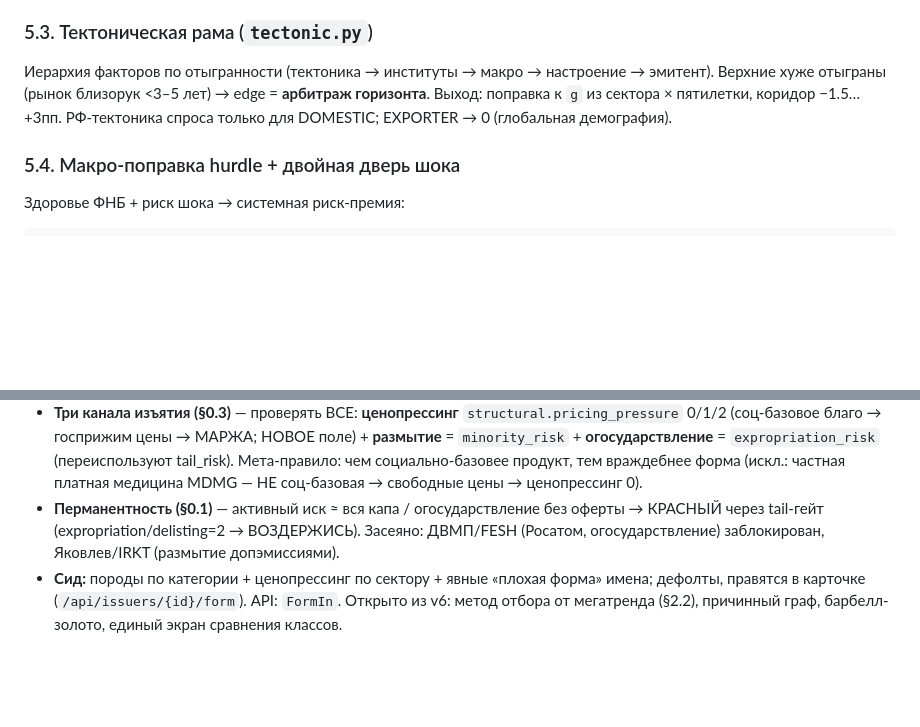
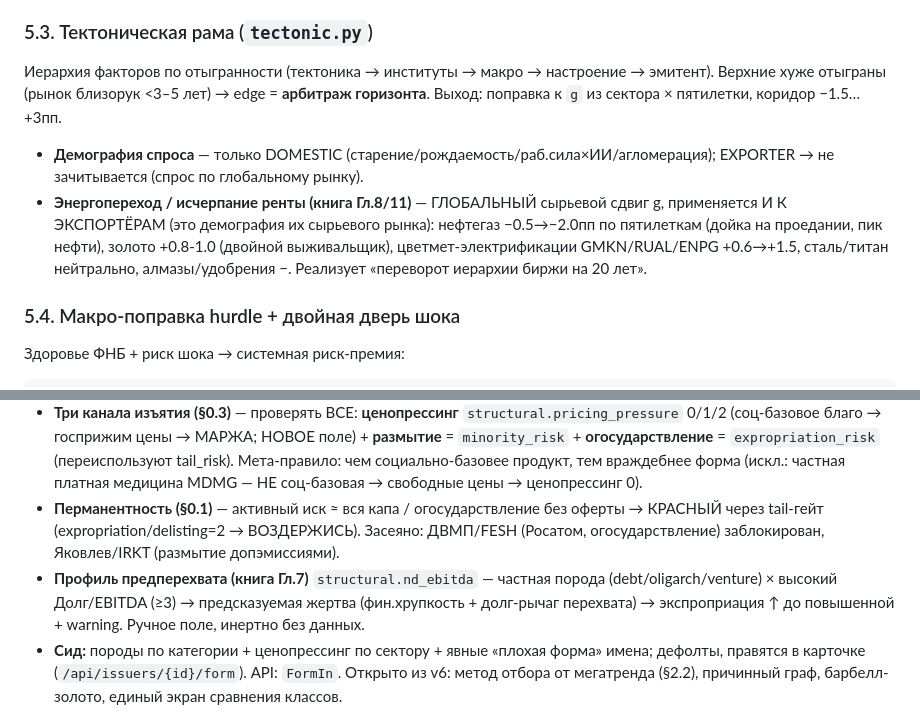
Before and after one commit to AlexDogaev/stock-valuation, a Markdown page: МОДЕЛЬ.md, 2 parts joined by grey strips. GitHub-like rendering; blank space fills up the shorter version.

Commit message:
МОДЕЛЬ.md: энергопереход в тектонике + профиль предперехвата (сверка с книгой)
Doc-only.

Co-Authored-By: Claude Opus 4.8 <noreply@anthropic.com>

```diff
--- a/МОДЕЛЬ.md
+++ b/МОДЕЛЬ.md
@@ -198,7 +198,9 @@ g_итог       = g_базовый × структурный_множитель
 Балл по 4 измерениям (−2…+2): **ров + дизрупция + секулярный TAM + регуляторика**. `≤−4 → ×0.0` (g обнуляется), `<0 → 0.5`, `≥4 → 1.1`, иначе `1.0`. Демография и госнавес в балл **не входят** (анти-двойной-счёт). Дизрупция — как риск-дисконт, не факт.
 
 ### 5.3. Тектоническая рама (`tectonic.py`)
-Иерархия факторов по отыгранности (тектоника → институты → макро → настроение → эмитент). Верхние хуже отыграны (рынок близорук <3–5 лет) → edge = **арбитраж горизонта**. Выход: поправка к `g` из сектора × пятилетки, коридор −1.5…+3пп. РФ-тектоника спроса только для DOMESTIC; EXPORTER → 0 (глобальная демография).
+Иерархия факторов по отыгранности (тектоника → институты → макро → настроение → эмитент). Верхние хуже отыграны (рынок близорук <3–5 лет) → edge = **арбитраж горизонта**. Выход: поправка к `g` из сектора × пятилетки, коридор −1.5…+3пп.
+- **Демография спроса** — только DOMESTIC (старение/рождаемость/раб.сила×ИИ/агломерация); EXPORTER → не зачитывается (спрос по глобальному рынку).
+- **Энергопереход / исчерпание ренты (книга Гл.8/11)** — ГЛОБАЛЬНЫЙ сырьевой сдвиг g, применяется И К ЭКСПОРТЁРАМ (это демография их сырьевого рынка): нефтегаз −0.5→−2.0пп по пятилеткам (дойка на проедании, пик нефти), золото +0.8-1.0 (двойной выживальщик), цветмет-электрификации GMKN/RUAL/ENPG +0.6→+1.5, сталь/титан нейтрально, алмазы/удобрения −. Реализует «переворот иерархии биржи на 20 лет».
 
 ### 5.4. Макро-поправка hurdle + двойная дверь шока
 Здоровье ФНБ + риск шока → системная риск-премия:
@@ -222,6 +224,7 @@ Justified P/B молча предполагает, что прибыль дой
 - **Порода происхождения (§0.4)** `structural.breed` — предсказывает ГЛАВНЫЙ риск: приватизация (рента) / госсозданная (госотношения) / олигархат-90х (смешанный) / венчур-IPO (размытие) / долговое плечо (перехват). → нота профиля риска.
 - **Три канала изъятия (§0.3)** — проверять ВСЕ: **ценопрессинг** `structural.pricing_pressure` 0/1/2 (соц-базовое благо → госприжим цены → МАРЖА; НОВОЕ поле) + **размытие** = `minority_risk` + **огосударствление** = `expropriation_risk` (переиспользуют tail_risk). Мета-правило: чем социально-базовее продукт, тем враждебнее форма (искл.: частная платная медицина MDMG — НЕ соц-базовая → свободные цены → ценопрессинг 0).
 - **Перманентность (§0.1)** — активный иск ≈ вся капа / огосударствление без оферты → КРАСНЫЙ через tail-гейт (expropriation/delisting=2 → ВОЗДЕРЖИСЬ). Засеяно: ДВМП/FESH (Росатом, огосударствление) заблокирован, Яковлев/IRKT (размытие допэмиссиями).
+- **Профиль предперехвата (книга Гл.7)** `structural.nd_ebitda` — частная порода (debt/oligarch/venture) × высокий Долг/EBITDA (≥3) → предсказуемая жертва (фин.хрупкость + долг-рычаг перехвата) → экспроприация ↑ до повышенной + warning. Ручное поле, инертно без данных.
 - **Сид:** породы по категории + ценопрессинг по сектору + явные «плохая форма» имена; дефолты, правятся в карточке (`/api/issuers/{id}/form`). API: `FormIn`. Открыто из v6: метод отбора от мегатренда (§2.2), причинный граф, барбелл-золото, единый экран сравнения классов.
 
 ### 5.6. Прочие слои
```
